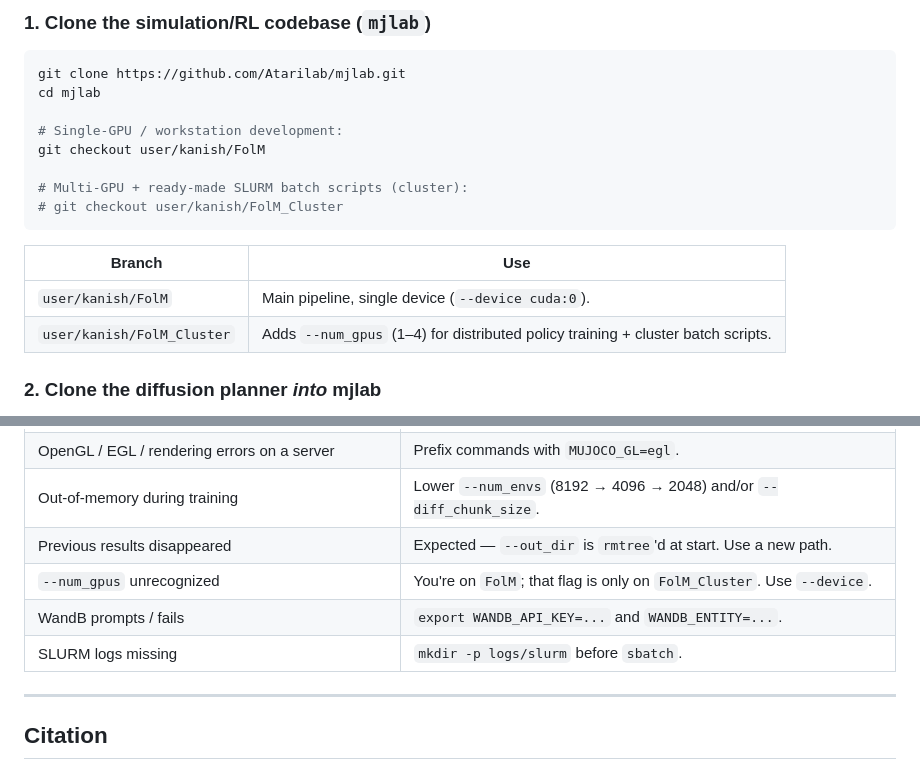
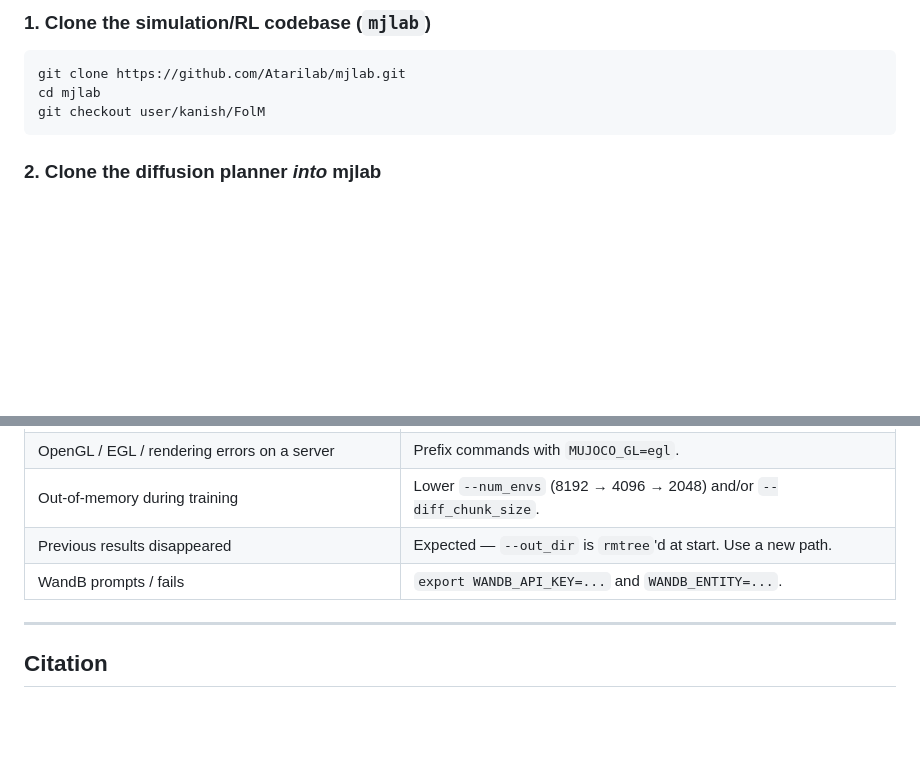
Before and after one commit to pran-d/Humanoid-DART, a Markdown page: README.md, 2 parts joined by grey strips. Rendered like a GitHub page; blank space fills up the shorter version.

````diff
--- a/README.md
+++ b/README.md
@@ -80,18 +80,8 @@ The repository is organized around two components:
 ```bash
 git clone https://github.com/Atarilab/mjlab.git
 cd mjlab
-
-# Single-GPU / workstation development:
 git checkout user/kanish/FolM
-
-# Multi-GPU + ready-made SLURM batch scripts (cluster):
-# git checkout user/kanish/FolM_Cluster
 ```
-
-| Branch | Use |
-|--------|-----|
-| `user/kanish/FolM` | Main pipeline, single device (`--device cuda:0`). |
-| `user/kanish/FolM_Cluster` | Adds `--num_gpus` (1–4) for distributed policy training + cluster batch scripts. |
 
 ### 2. Clone the diffusion planner *into* mjlab
 
@@ -377,9 +317,7 @@ EPOCH=500 STYLE=push sbatch batch_goal_sweep_karolina.sh
 | OpenGL / EGL / rendering errors on a server | Prefix commands with `MUJOCO_GL=egl`. |
 | Out-of-memory during training | Lower `--num_envs` (8192 → 4096 → 2048) and/or `--diff_chunk_size`. |
 | Previous results disappeared | Expected — `--out_dir` is `rmtree`'d at start. Use a new path. |
-| `--num_gpus` unrecognized | You're on `FolM`; that flag is only on `FolM_Cluster`. Use `--device`. |
 | WandB prompts / fails | `export WANDB_API_KEY=...` and `WANDB_ENTITY=...`. |
-| SLURM logs missing | `mkdir -p logs/slurm` before `sbatch`. |
 
 ---
 
````
Also changed, not shown: other parts of README.md (+5 -55 lines).
